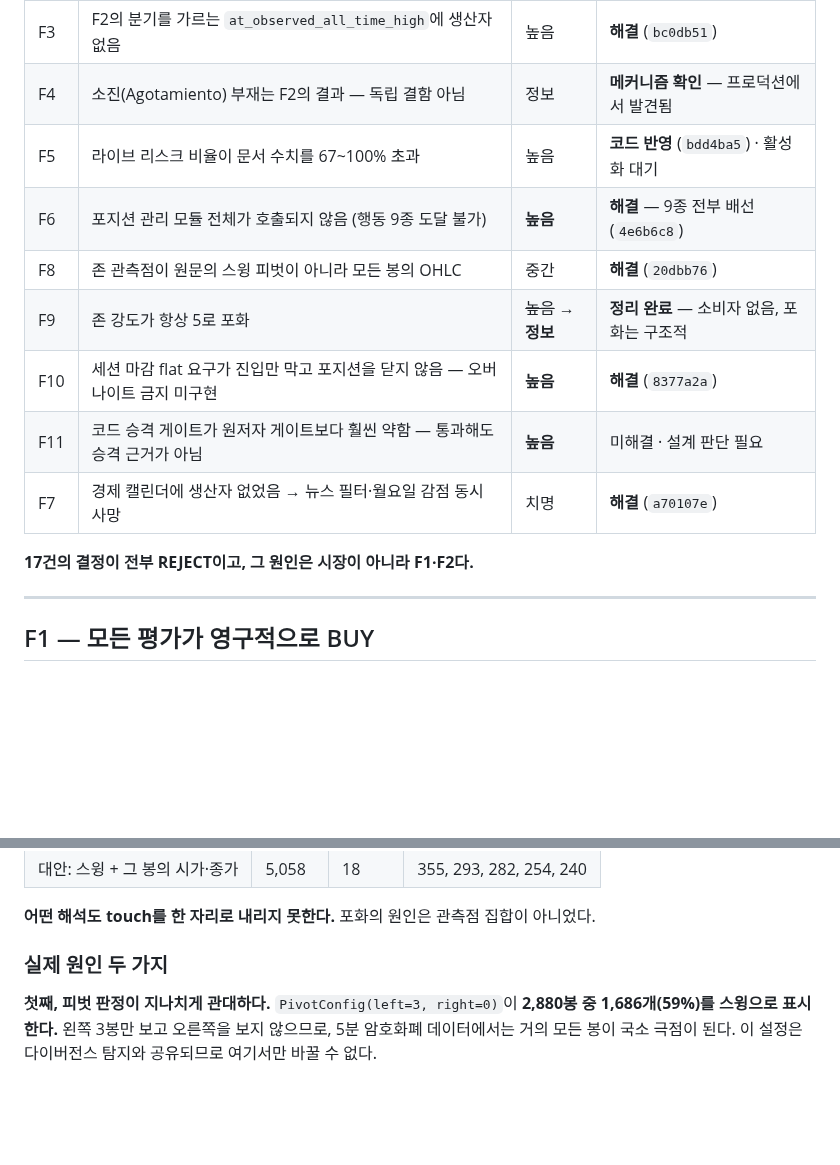
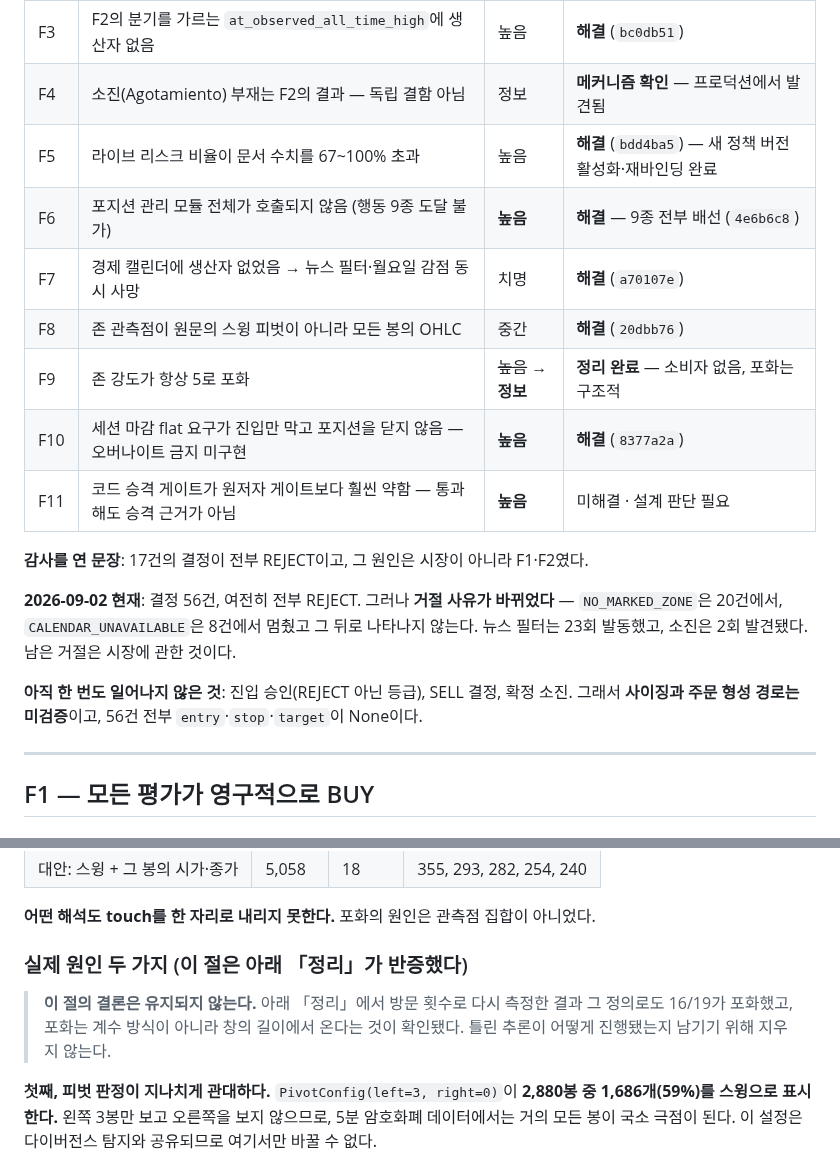
Before and after one commit to moner050/finance-auto-trading, a Markdown page: docs/audit/2026-09-02-shadow-conformance-findings.md, 2 parts joined by grey strips. Drawn GitHub-style; blank space fills up the shorter version.

```diff
--- a/docs/audit/2026-09-02-shadow-conformance-findings.md
+++ b/docs/audit/2026-09-02-shadow-conformance-findings.md
@@ -17,15 +17,19 @@
 | F2 | 마크된 존이 구조적으로 획득 불가 → 모든 결정 영구 REJECT | **치명** | **해결** (`bc0db51`) |
 | F3 | F2의 분기를 가르는 `at_observed_all_time_high`에 생산자 없음 | 높음 | **해결** (`bc0db51`) |
 | F4 | 소진(Agotamiento) 부재는 F2의 결과 — 독립 결함 아님 | 정보 | **메커니즘 확인** — 프로덕션에서 발견됨 |
-| F5 | 라이브 리스크 비율이 문서 수치를 67~100% 초과 | 높음 | **코드 반영** (`bdd4ba5`) · 활성화 대기 |
+| F5 | 라이브 리스크 비율이 문서 수치를 67~100% 초과 | 높음 | **해결** (`bdd4ba5`) — 새 정책 버전 활성화·재바인딩 완료 |
 | F6 | 포지션 관리 모듈 전체가 호출되지 않음 (행동 9종 도달 불가) | **높음** | **해결** — 9종 전부 배선 (`4e6b6c8`) |
+| F7 | 경제 캘린더에 생산자 없었음 → 뉴스 필터·월요일 감점 동시 사망 | 치명 | **해결** (`a70107e`) |
 | F8 | 존 관측점이 원문의 스윙 피벗이 아니라 모든 봉의 OHLC | 중간 | **해결** (`20dbb76`) |
 | F9 | 존 강도가 항상 5로 포화 | ~~높음~~ → **정보** | **정리 완료** — 소비자 없음, 포화는 구조적 |
 | F10 | 세션 마감 flat 요구가 진입만 막고 포지션을 닫지 않음 — 오버나이트 금지 미구현 | **높음** | **해결** (`8377a2a`) |
 | F11 | 코드 승격 게이트가 원저자 게이트보다 훨씬 약함 — 통과해도 승격 근거가 아님 | **높음** | 미해결 · 설계 판단 필요 |
-| F7 | 경제 캘린더에 생산자 없었음 → 뉴스 필터·월요일 감점 동시 사망 | 치명 | **해결** (`a70107e`) |
 
-**17건의 결정이 전부 REJECT이고, 그 원인은 시장이 아니라 F1·F2다.**
+**감사를 연 문장**: 17건의 결정이 전부 REJECT이고, 그 원인은 시장이 아니라 F1·F2였다.
+
+**2026-09-02 현재**: 결정 56건, 여전히 전부 REJECT. 그러나 **거절 사유가 바뀌었다** — `NO_MARKED_ZONE`은 20건에서, `CALENDAR_UNAVAILABLE`은 8건에서 멈췄고 그 뒤로 나타나지 않는다. 뉴스 필터는 23회 발동했고, 소진은 2회 발견됐다. 남은 거절은 시장에 관한 것이다.
+
+**아직 한 번도 일어나지 않은 것**: 진입 승인(REJECT 아닌 등급), SELL 결정, 확정 소진. 그래서 **사이징과 주문 형성 경로는 미검증**이고, 56건 전부 `entry`·`stop`·`target`이 None이다.
 
 ---
 
@@ -419,7 +425,9 @@ F8 항목에 "관측점을 원문대로 바꾸면 touch가 72에서 한 자리
 
 **어떤 해석도 touch를 한 자리로 내리지 못한다.** 포화의 원인은 관측점 집합이 아니었다.
 
-### 실제 원인 두 가지
+### 실제 원인 두 가지 (이 절은 아래 「정리」가 반증했다)
+
+> **이 절의 결론은 유지되지 않는다.** 아래 「정리」에서 방문 횟수로 다시 측정한 결과 그 정의로도 16/19가 포화했고, 포화는 계수 방식이 아니라 창의 길이에서 온다는 것이 확인됐다. 틀린 추론이 어떻게 진행됐는지 남기기 위해 지우지 않는다.
 
 **첫째, 피벗 판정이 지나치게 관대하다.** `PivotConfig(left=3, right=0)`이 **2,880봉 중 1,686개(59%)를 스윙으로 표시한다.** 왼쪽 3봉만 보고 오른쪽을 보지 않으므로, 5분 암호화폐 데이터에서는 거의 모든 봉이 국소 극점이 된다. 이 설정은 다이버전스 탐지와 공유되므로 여기서만 바꿀 수 없다.
 
```
Also changed, not shown: other parts of docs/audit/2026-09-02-shadow-conformance-findings.md (+33 -11 lines).
